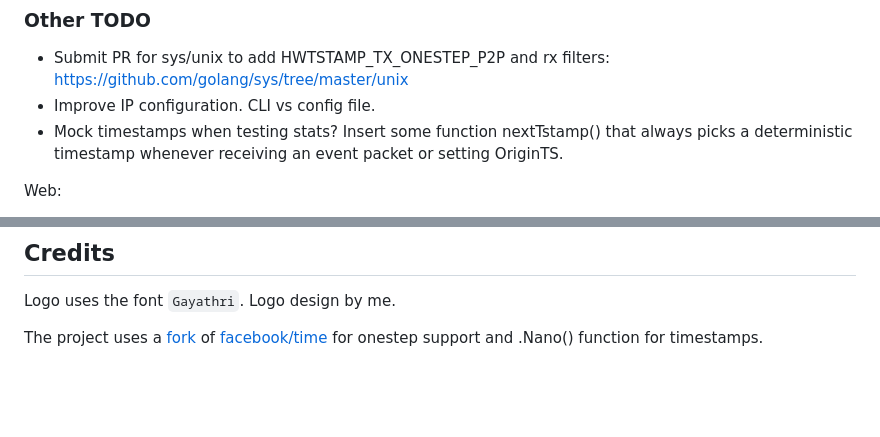
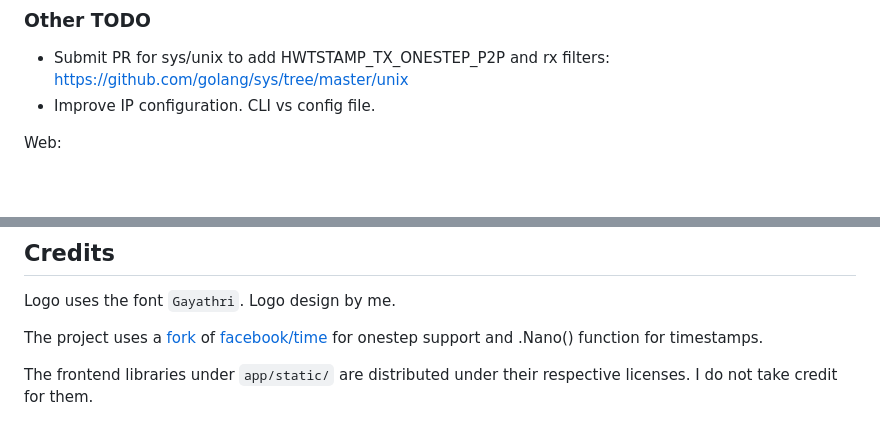
Before and after one commit to cappe987/chronokeep, a Markdown page: README.md, 2 parts joined by grey strips. GitHub-like rendering; blank space fills up the shorter version.

Commit message:
doc: Update credits for included frontend libraries

```diff
--- a/README.md
+++ b/README.md
@@ -96,9 +96,6 @@ python3 scripts/plot.py measurement.dat
 ### Other TODO
 - Submit PR for sys/unix to add HWTSTAMP_TX_ONESTEP_P2P and rx filters: https://github.com/golang/sys/tree/master/unix
 - Improve IP configuration. CLI vs config file.
-- Mock timestamps when testing stats? Insert some function nextTstamp() that
-  always picks a deterministic timestamp whenever receiving an event packet or
-  setting OriginTS.
 
 Web:
 - Allow downloading data file for external graph generation
@@ -127,3 +124,6 @@ Logo uses the font `Gayathri`. Logo design by me.
 The project uses a [fork](https://github.com/cappe987/facebook-time) of
 [facebook/time](https://github.com/facebook/time) for onestep support and
 .Nano() function for timestamps.
+
+The frontend libraries under `app/static/` are distributed under their
+respective licenses. I do not take credit for them.
```
